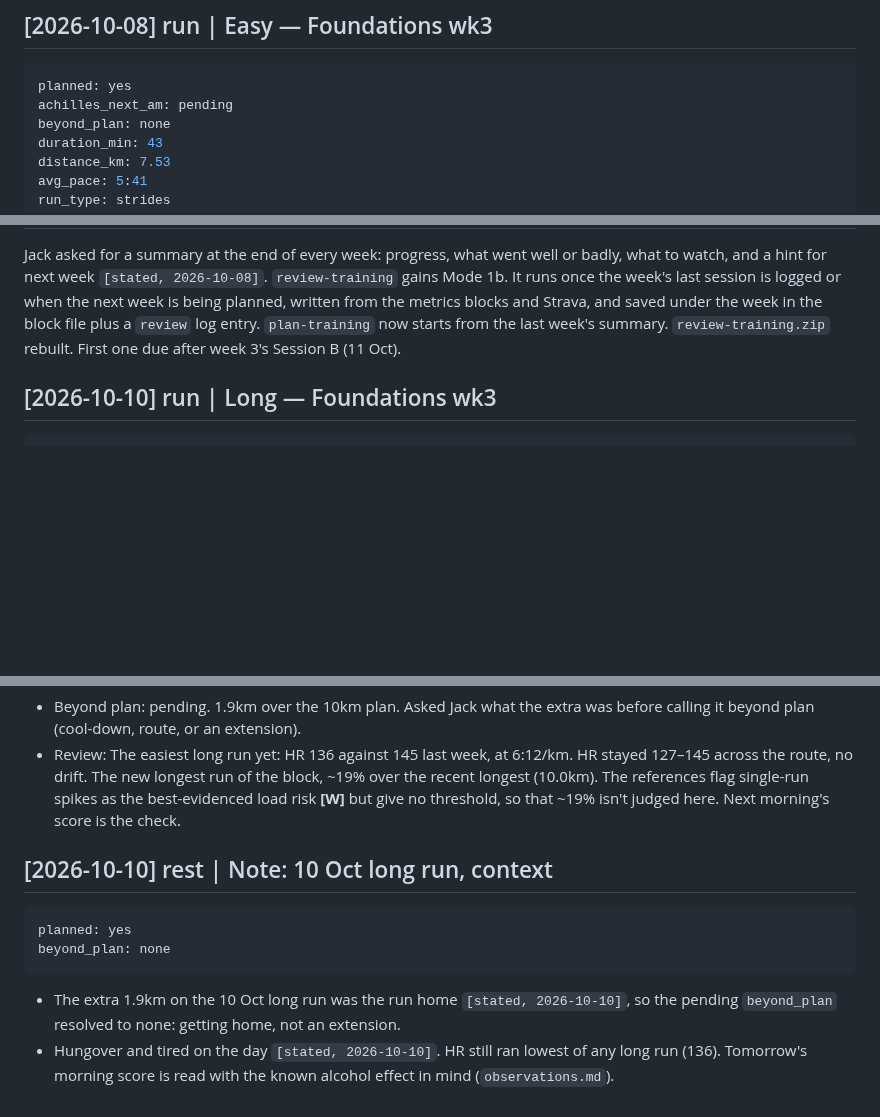
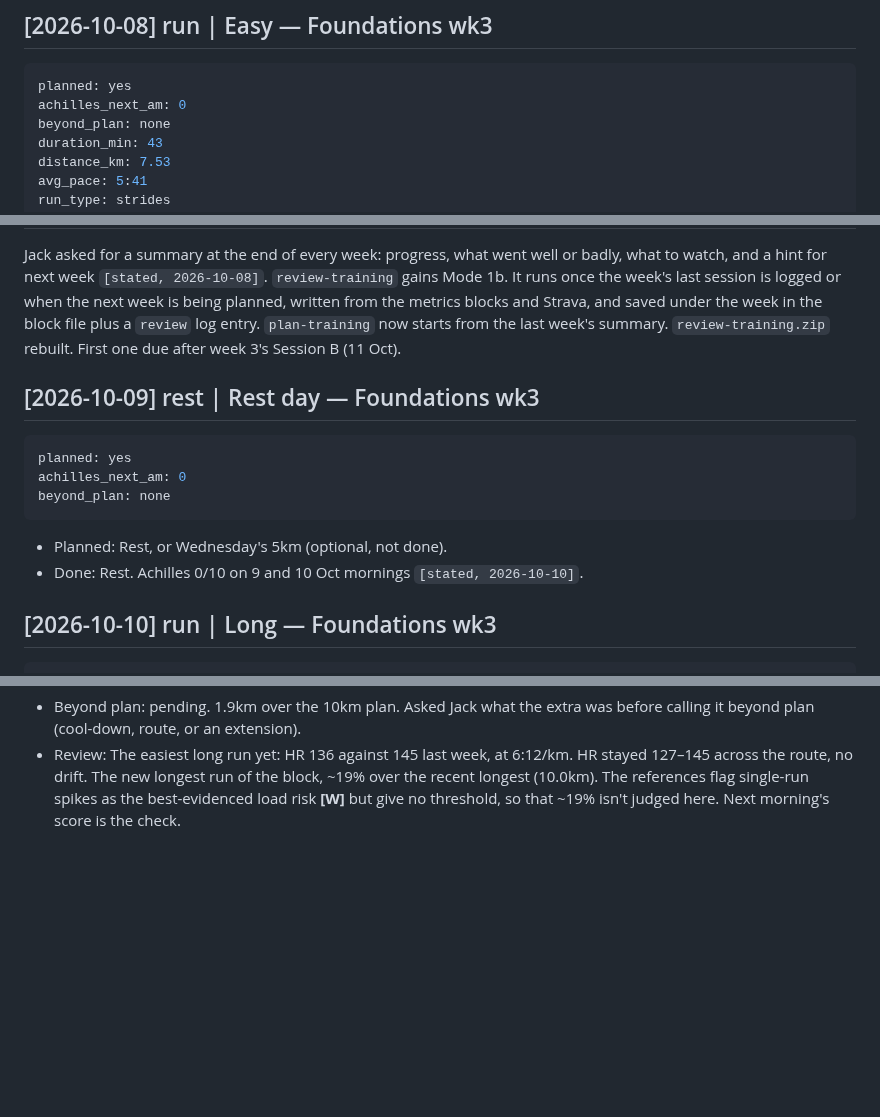
Before and after one commit to strachcity/olavibot, a Markdown page: wiki/log.md, 3 parts joined by grey strips. Rendered like a GitHub page; blank space fills up the shorter version.

Commit message:
rest: 9 Oct; fill 8 Oct achilles_next_am; remove mis-typed 10 Oct rest note (Jack's call)
Co-Authored-By: Claude Opus 5.5 <noreply@anthropic.com>
Claude-Session: https://claude.ai/code/session_01LQ1CUbJk6NMkEF42F8WuYC

````diff
--- a/wiki/log.md
+++ b/wiki/log.md
@@ -911,7 +911,7 @@ beyond_plan: none
 ## [2026-10-08] run | Easy — Foundations wk3
 ```yaml
 planned: yes
-achilles_next_am: pending
+achilles_next_am: 0
 beyond_plan: none
 duration_min: 43
 distance_km: 7.53
@@ -951,6 +951,15 @@ from the metrics blocks and Strava, and saved under the week in the block file p
 `review` log entry. `plan-training` now starts from the last week's summary.
 `review-training.zip` rebuilt. First one due after week 3's Session B (11 Oct).
 
+## [2026-10-09] rest | Rest day — Foundations wk3
+```yaml
+planned: yes
+achilles_next_am: 0
+beyond_plan: none
+```
+- Planned: Rest, or Wednesday's 5km (optional, not done).
+- Done: Rest. Achilles 0/10 on 9 and 10 Oct mornings `[stated, 2026-10-10]`.
+
 ## [2026-10-10] run | Long — Foundations wk3
 ```yaml
 planned: yes
@@ -973,14 +982,3 @@ relative_effort: 30
   recent longest (10.0km). The references flag single-run spikes as the best-evidenced load
   risk **[W]** but give no threshold, so that ~19% isn't judged here. Next morning's score
   is the check.
-
-## [2026-10-10] rest | Note: 10 Oct long run, context
-```yaml
-planned: yes
-beyond_plan: none
-```
-- The extra 1.9km on the 10 Oct long run was the run home `[stated, 2026-10-10]`, so the
-  pending `beyond_plan` resolved to none: getting home, not an extension.
-- Hungover and tired on the day `[stated, 2026-10-10]`. HR still ran lowest of any long run
-  (136). Tomorrow's morning score is read with the known alcohol effect in mind
-  (`observations.md`).
````
